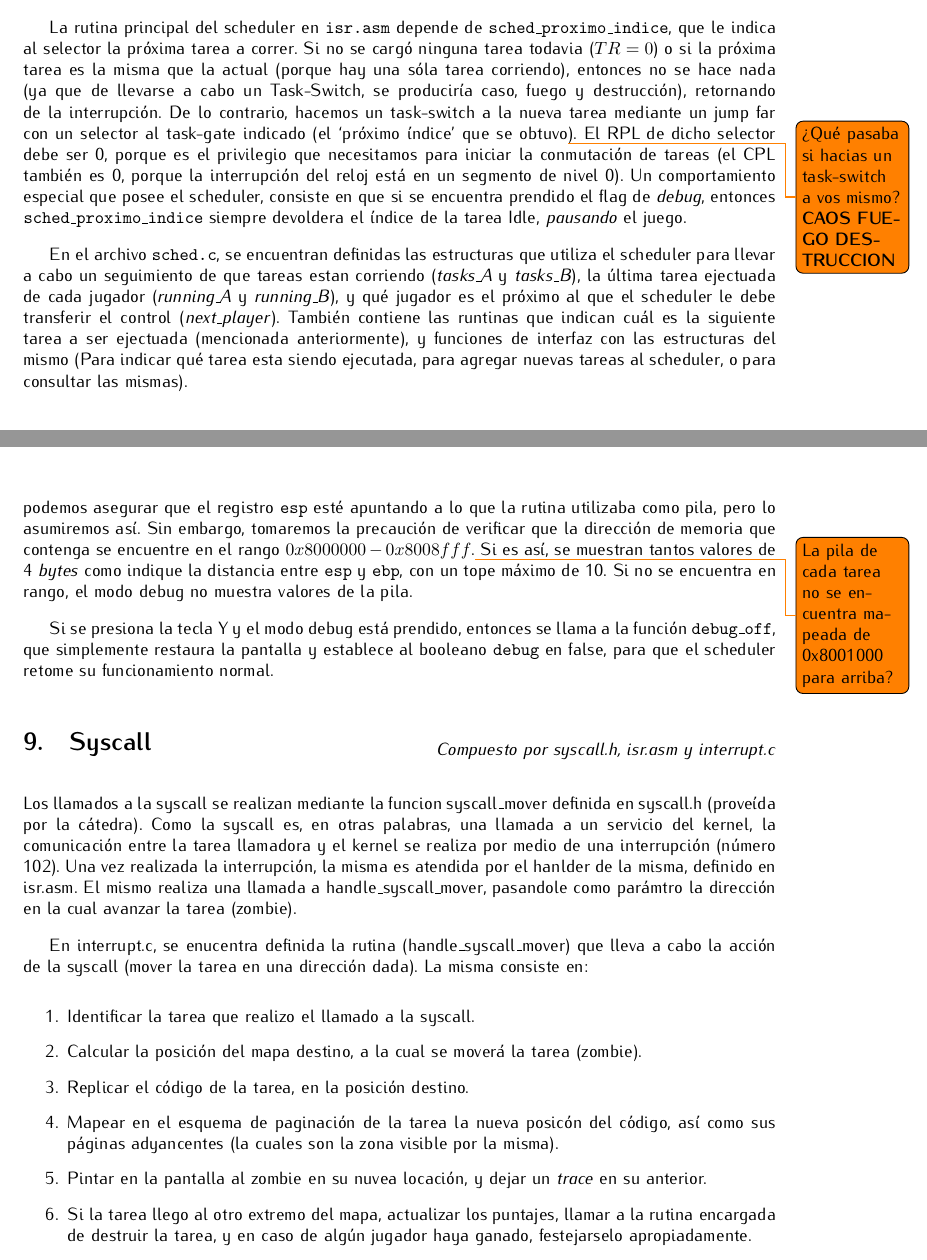
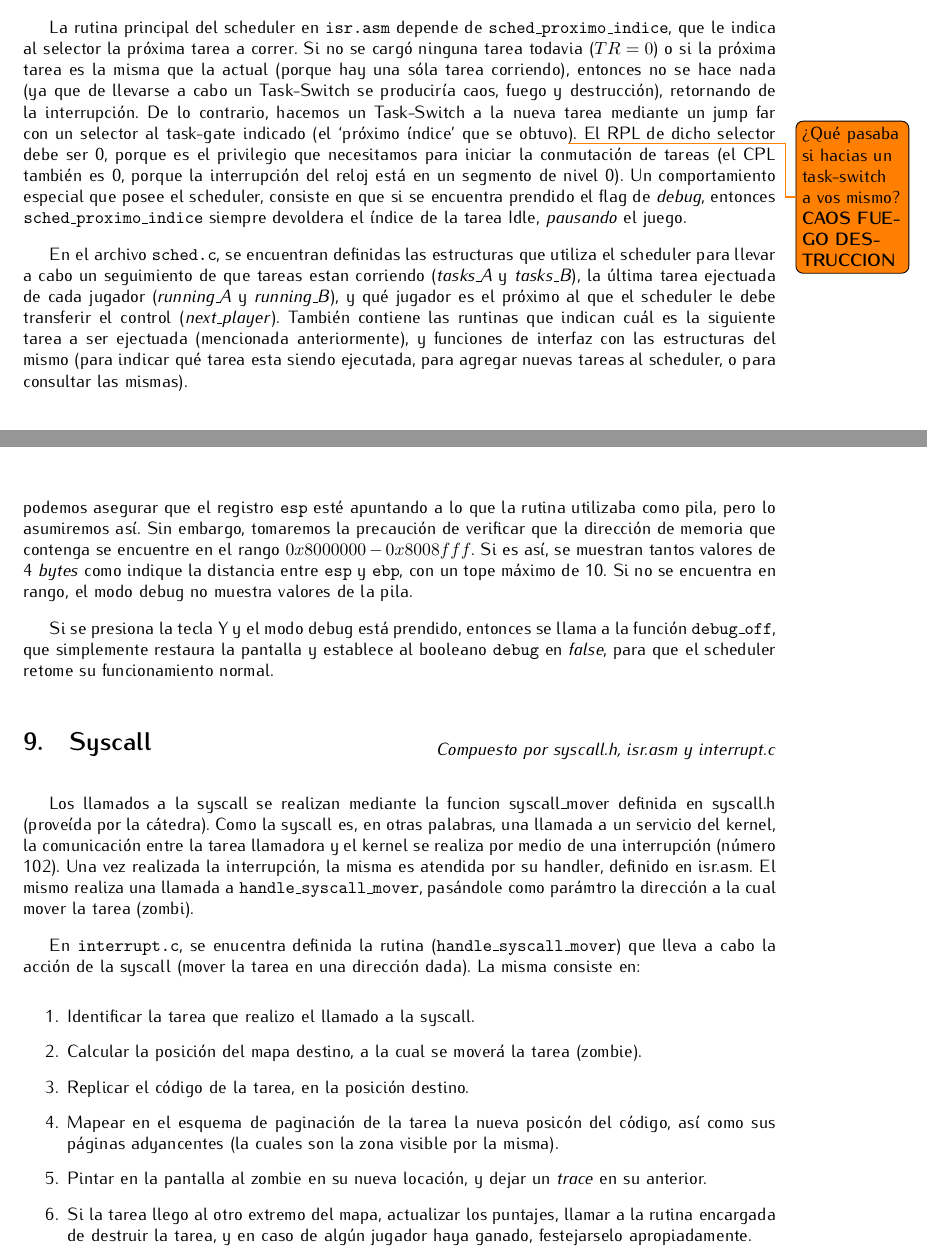
Before and after one commit to plbalbi/zombies-game-x86, a LaTeX document (report/informe.tex): two parts of pages 7 and 8 of 8, joined at a grey line, cut so that both start at the same text. Compiled offline with pdfLaTeX.

Commit message:
Typos del informe

```diff
--- a/report/informe.tex
+++ b/report/informe.tex
@@ -291,8 +291,8 @@
     \texttt{sched\_proximo\_indice}, que le indica al selector la próxima tarea a correr. Si no se
     cargó ninguna tarea todavia ($TR = 0$) o si la próxima tarea es la misma que la actual (porque
     hay una sóla tarea corriendo), entonces no se hace nada (ya que de llevarse a cabo un
-    Task-Switch, se produciría caso, fuego y destrucción), retornando de la interrupción. De lo
-    contrario, hacemos un task-switch a la nueva tarea mediante un jump far con un selector al
+    Task-Switch se produciría caos, fuego y destrucción), retornando de la interrupción. De lo
+    contrario, hacemos un Task-Switch a la nueva tarea mediante un jump far con un selector al
     task-gate indicado (el `próximo índice' que se obtuvo\todo{¿Qué pasaba si hacias un task-switch
     a vos mismo? \textbf{CAOS FUEGO DESTRUCCION}}). El RPL de dicho selector debe ser 0, porque es
     el privilegio que necesitamos para iniciar la conmutación de tareas (el CPL también es 0, porque
@@ -307,7 +307,7 @@
     \textit{running\_B}), y qué jugador es el próximo al que el scheduler le debe transferir el
     control (\textit{next\_player}). También contiene las runtinas que indican cuál es la siguiente
     tarea a ser ejectuada (mencionada anteriormente), y funciones de interfaz con las estructuras
-    del mismo (Para indicar qué tarea esta siendo ejecutada, para agregar nuevas tareas al
+    del mismo (para indicar qué tarea esta siendo ejecutada, para agregar nuevas tareas al
     scheduler, o para consultar las mismas).
 
 
@@ -334,10 +334,9 @@
 	Los valores de la pila del contexto que guarda el modo debug merecen una mención especial. No
     podemos asegurar que el registro \texttt{esp} esté apuntando a lo que la rutina utilizaba como
     pila, pero lo asumiremos así. Sin embargo, tomaremos la precaución de verificar que la dirección
-    de memoria que contenga se encuentre en el rango $0x8000000 - 0x8008fff$.\todo{La pila de cada
-    tarea no se encuentra mapeada de 0x8001000 para arriba?} Si es así, se muestran tantos valores de 4 \textit{bytes} como indique la distancia entre \texttt{esp} y \texttt{ebp}, con un tope máximo de 10. Si no se encuentra en rango, el modo debug no muestra valores de la pila.
+    de memoria que contenga se encuentre en el rango $0x8000000 - 0x8008fff$. Si es así, se muestran tantos valores de 4 \textit{bytes} como indique la distancia entre \texttt{esp} y \texttt{ebp}, con un tope máximo de 10. Si no se encuentra en rango, el modo debug no muestra valores de la pila.
 
-	Si se presiona la tecla Y y el modo debug está prendido, entonces se llama a la función \texttt{debug\_off}, que simplemente restaura la pantalla y establece al booleano \texttt{debug} en false, para que el scheduler retome su funcionamiento normal.
+	Si se presiona la tecla Y y el modo debug está prendido, entonces se llama a la función \texttt{debug\_off}, que simplemente restaura la pantalla y establece al booleano \texttt{debug} en \textit{false}, para que el scheduler retome su funcionamiento normal.
 
 
 	\section{Syscall}
@@ -345,14 +344,15 @@
 	\begin{flushright}
 		\textit{Compuesto por syscall.h, isr.asm y interrupt.c}
 	\end{flushright}
+
     Los llamados a la syscall se realizan mediante la funcion syscall\_mover definida en syscall.h
     (proveída por la cátedra). Como la syscall es, en otras palabras, una llamada a un servicio del
     kernel, la comunicación entre la tarea llamadora y el kernel se realiza por medio de una
-    interrupción (número 102). Una vez realizada la interrupción, la misma es atendida por el
-    hanlder de la misma, definido en isr.asm. El mismo realiza una llamada a handle\_syscall\_mover,
-    pasandole como parámtro la dirección en la cual avanzar la tarea (zombie).
+    interrupción (número 102). Una vez realizada la interrupción, la misma es atendida por su
+	handler, definido en isr.asm. El mismo realiza una llamada a \texttt{handle\_syscall\_mover},
+    pasándole como parámtro la dirección a la cual mover la tarea (zombi).
 
-    En interrupt.c, se enucentra definida la rutina (handle\_syscall\_mover) que lleva a cabo la acción de la syscall (mover
+    En \texttt{interrupt.c}, se enucentra definida la rutina (\texttt{handle\_syscall\_mover}) que lleva a cabo la acción de la syscall (mover
     la tarea en una dirección dada). La misma consiste en:
     \begin{enumerate}
         \item Identificar la tarea que realizo el llamado a la syscall.
@@ -360,7 +360,7 @@
         \item Replicar el código de la tarea, en la posición destino.
         \item Mapear en el esquema de paginación de la tarea la nueva posicón del código, así como
             sus páginas adyancentes (la cuales son la zona visible por la misma).
-        \item Pintar en la pantalla al zombie en su nuvea locación, y dejar un \textit{trace} en su
+        \item Pintar en la pantalla al zombie en su nueva locación, y dejar un \textit{trace} en su
             anterior.
         \item Si la tarea llego al otro extremo del mapa, actualizar los puntajes, llamar a la
             rutina encargada de destruir la tarea, y en caso de algún jugador haya ganado,
```
